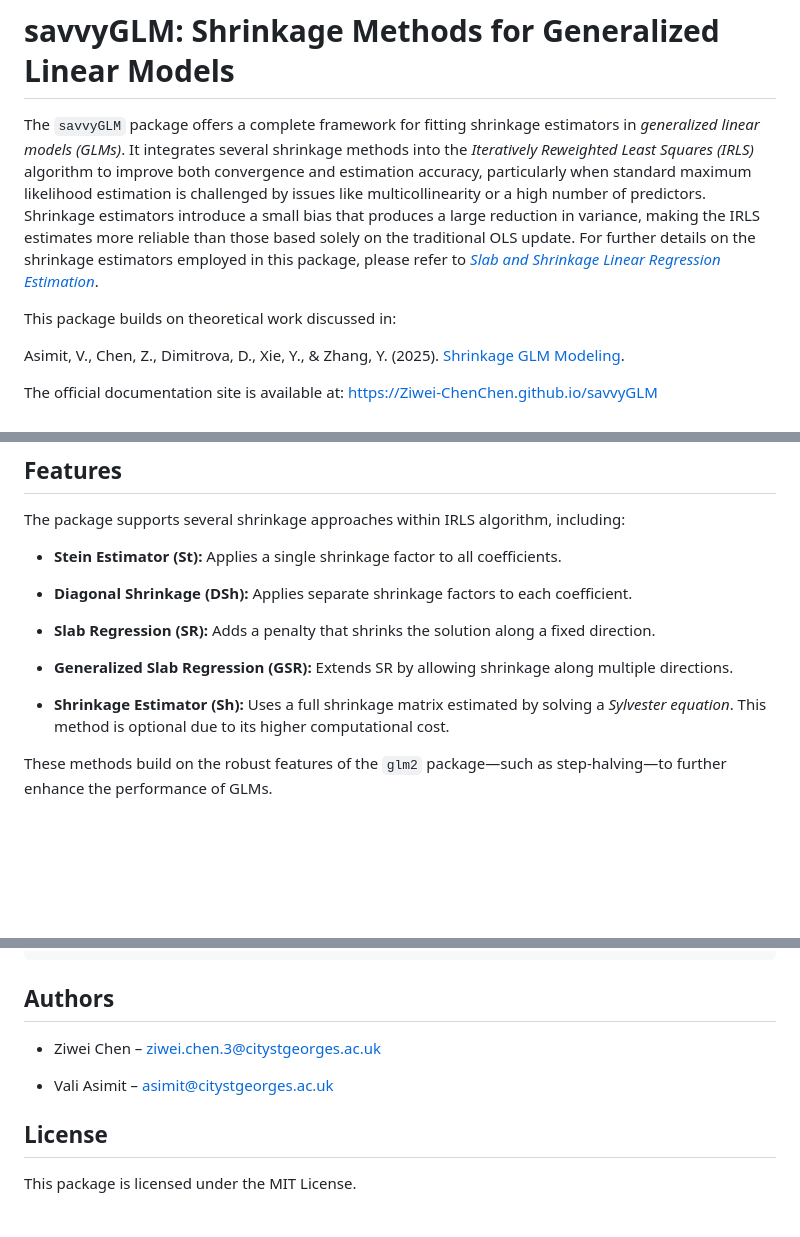
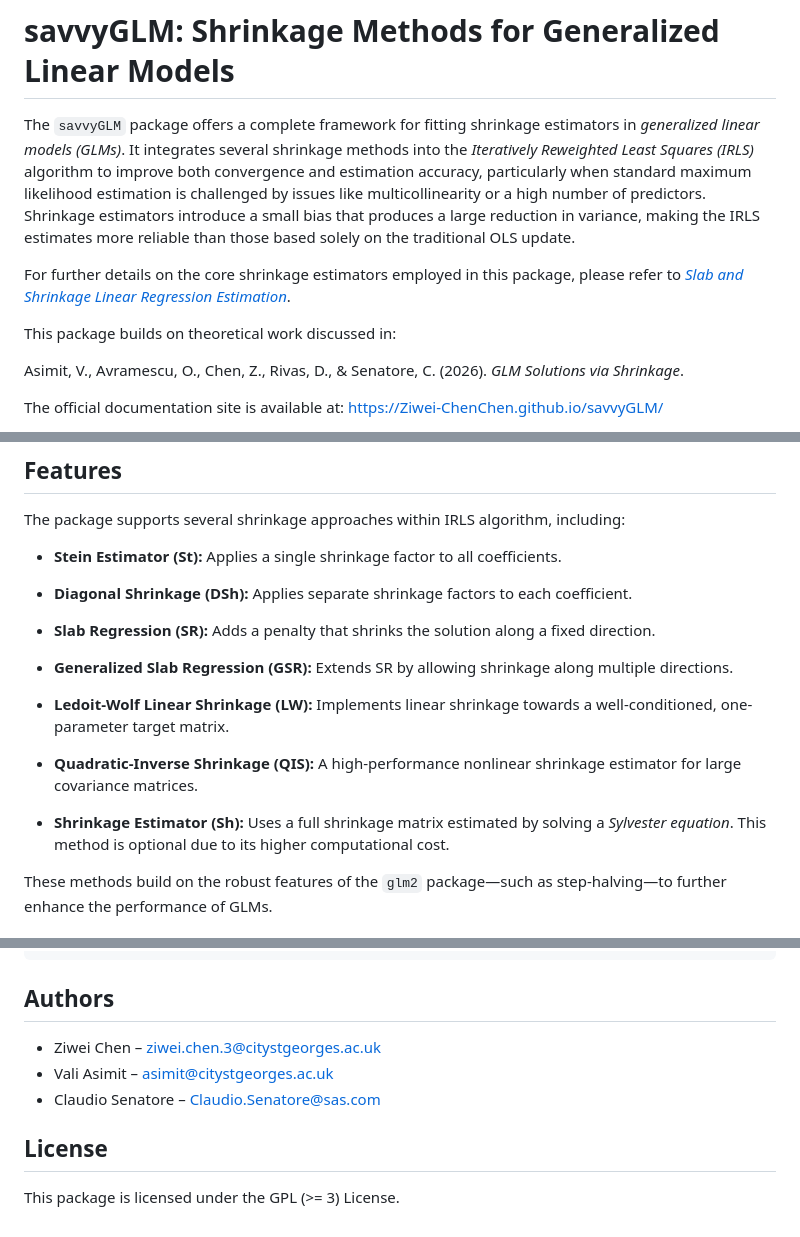
Before and after one commit to Ziwei-ChenChen/savvyGLM, a Markdown page: README.md, 3 parts joined by grey strips. Rendered like a GitHub page; blank space fills up the shorter version.

Commit message:
Initial commit

```diff
--- a/README.md
+++ b/README.md
@@ -1,10 +1,12 @@
 # savvyGLM: Shrinkage Methods for Generalized Linear Models
 
-The `savvyGLM` package offers a complete framework for fitting shrinkage estimators in *generalized linear models (GLMs)*. It integrates several shrinkage methods into the *Iteratively Reweighted Least Squares (IRLS)* algorithm to improve both convergence and estimation accuracy, particularly when standard maximum likelihood estimation is challenged by issues like multicollinearity or a high number of predictors. Shrinkage estimators introduce a small bias that produces a large reduction in variance, making the IRLS estimates more reliable than those based solely on the traditional OLS update. For further details on the shrinkage estimators employed in this package, please refer to [*Slab and Shrinkage Linear Regression Estimation*](https://openaccess.city.ac.uk/id/eprint/35005/).
+The `savvyGLM` package offers a complete framework for fitting shrinkage estimators in *generalized linear models (GLMs)*. It integrates several shrinkage methods into the *Iteratively Reweighted Least Squares (IRLS)* algorithm to improve both convergence and estimation accuracy, particularly when standard maximum likelihood estimation is challenged by issues like multicollinearity or a high number of predictors. Shrinkage estimators introduce a small bias that produces a large reduction in variance, making the IRLS estimates more reliable than those based solely on the traditional OLS update.
+
+For further details on the core shrinkage estimators employed in this package, please refer to [*Slab and Shrinkage Linear Regression Estimation*](https://openaccess.city.ac.uk/id/eprint/35005/).
 
 This package builds on theoretical work discussed in:
 
-Asimit, V., Chen, Z., Dimitrova, D., Xie, Y., & Zhang, Y. (2025). [Shrinkage GLM Modeling](https://openaccess.city.ac.uk/id/eprint/35099/).
+Asimit, V., Avramescu, O., Chen, Z., Rivas, D., & Senatore, C. (2026). *GLM Solutions via Shrinkage*.
 
-The official documentation site is available at: <https://Ziwei-ChenChen.github.io/savvyGLM>
+The official documentation site is available at: <https://Ziwei-ChenChen.github.io/savvyGLM/>
 
@@ -28,15 +30,19 @@ library(savvyGLM)
 
 The package supports several shrinkage approaches within IRLS algorithm, including:
 
--   **Stein Estimator (St):** Applies a single shrinkage factor to all coefficients.
+- **Stein Estimator (St):** Applies a single shrinkage factor to all coefficients.
 
--   **Diagonal Shrinkage (DSh):** Applies separate shrinkage factors to each coefficient.
+- **Diagonal Shrinkage (DSh):** Applies separate shrinkage factors to each coefficient.
 
--   **Slab Regression (SR):** Adds a penalty that shrinks the solution along a fixed direction.
+- **Slab Regression (SR):** Adds a penalty that shrinks the solution along a fixed direction.
 
--   **Generalized Slab Regression (GSR):** Extends SR by allowing shrinkage along multiple directions.
+- **Generalized Slab Regression (GSR):** Extends SR by allowing shrinkage along multiple directions.
 
--   **Shrinkage Estimator (Sh):** Uses a full shrinkage matrix estimated by solving a *Sylvester equation*. This method is optional due to its higher computational cost.
+- **Ledoit-Wolf Linear Shrinkage (LW):** Implements linear shrinkage towards a well-conditioned, one-parameter target matrix.
+
+- **Quadratic-Inverse Shrinkage (QIS):** A high-performance nonlinear shrinkage estimator for large covariance matrices.
+
+- **Shrinkage Estimator (Sh):** Uses a full shrinkage matrix estimated by solving a *Sylvester equation*. This method is optional due to its higher computational cost.
 
 These methods build on the robust features of the `glm2` package—such as step-halving—to further enhance the performance of GLMs.
 
@@ -101,10 +107,10 @@ print(fit$chosen_fit)
 
 ## Authors
 
--   Ziwei Chen – [ziwei.chen.3\@citystgeorges.ac.uk](ziwei.chen.3@citystgeorges.ac.uk)
-
--   Vali Asimit – [asimit\@citystgeorges.ac.uk](asimit@citystgeorges.ac.uk)
+- Ziwei Chen – [ziwei.chen.3\@citystgeorges.ac.uk](mailto:Ziwei.Chen.3@citystgeorges.ac.uk)
+- Vali Asimit – [asimit\@citystgeorges.ac.uk](mailto:asimit@citystgeorges.ac.uk)
+- Claudio Senatore – [Claudio.Senatore\@sas.com](mailto:Claudio.Senatore@sas.com)
 
 ## License
 
-This package is licensed under the MIT License.
+This package is licensed under the GPL (\>= 3) License.
```
Also changed, not shown: other parts of README.md (+2 -2 lines).
